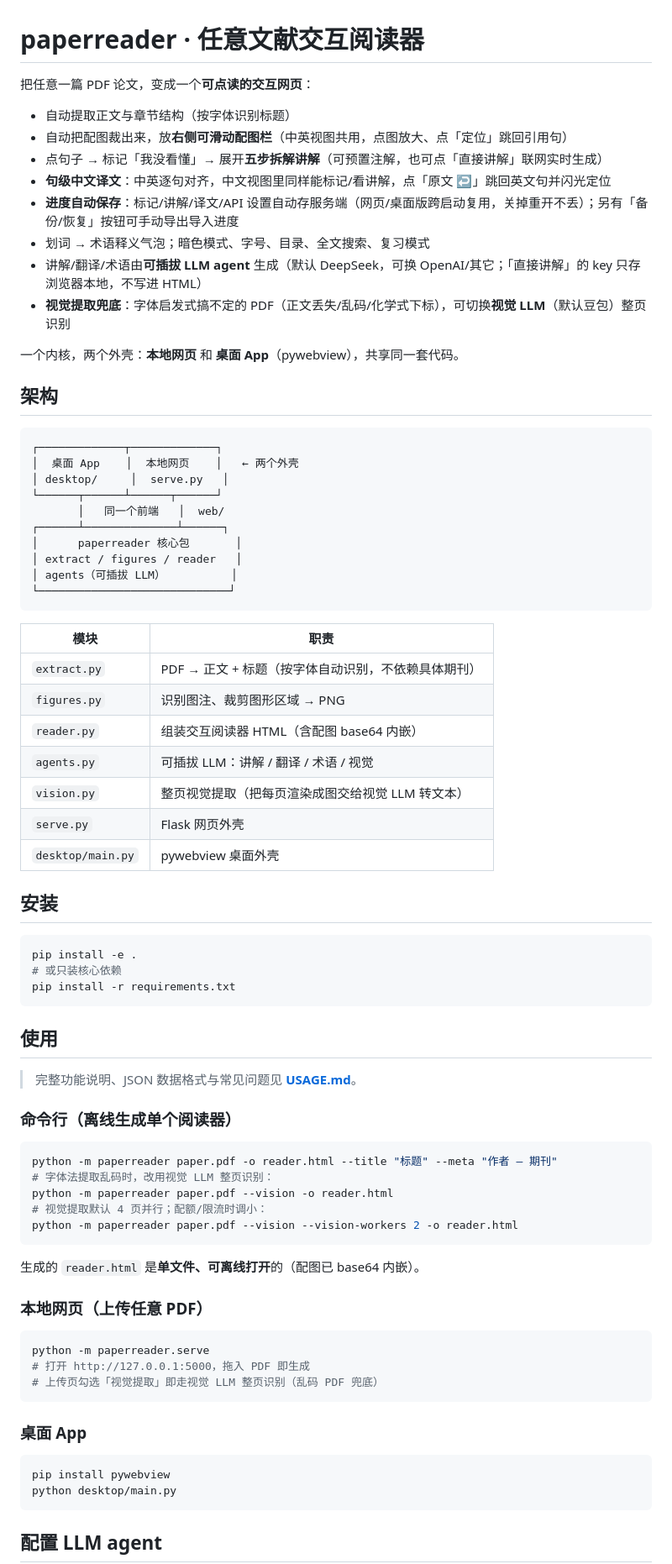
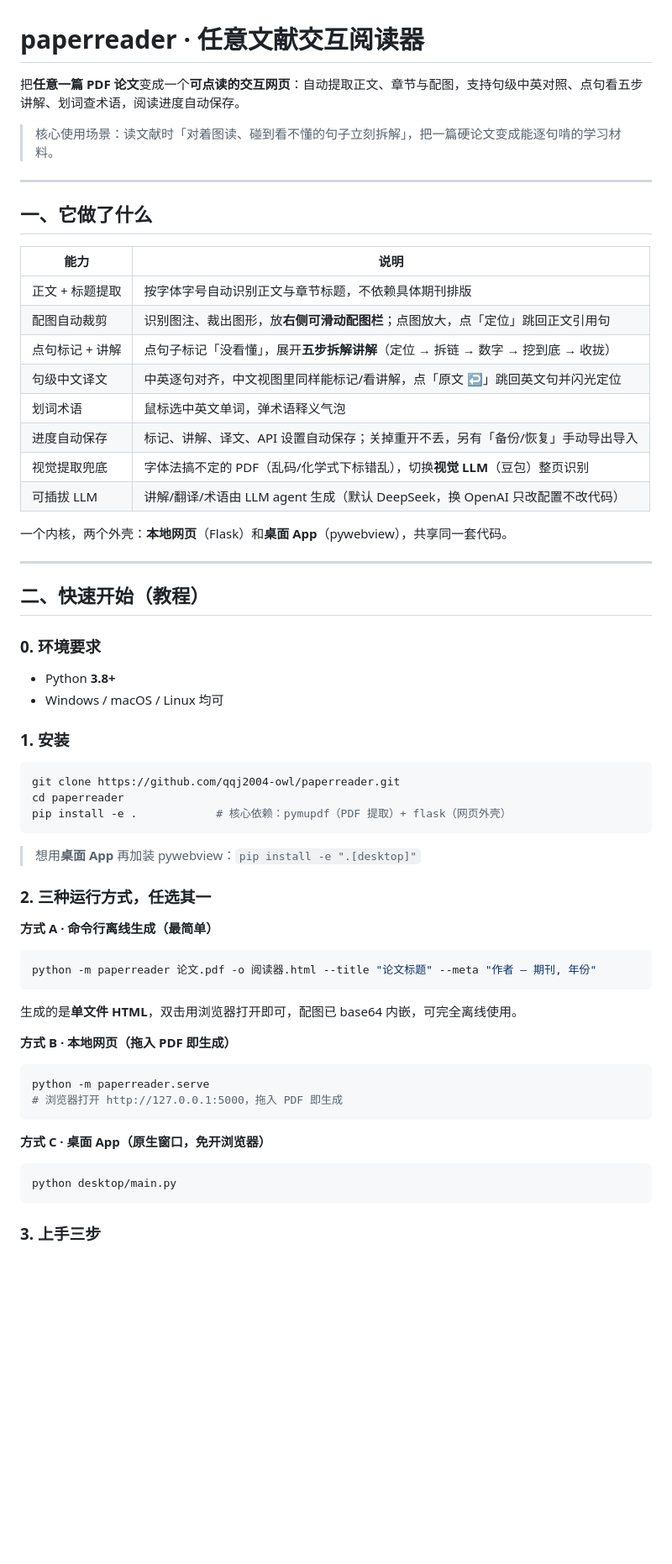
Before and after one commit to qqj2004-owl/paperreader, a Markdown page: README.md, the part around one of its changes. Shown at 84% size. Drawn GitHub-style; blank space fills up the shorter version.

Commit message:
docs: 重写 README 为详细简介+教程，更新 USAGE 补充配图侧栏与进度保存

````diff
--- a/README.md
+++ b/README.md
@@ -1,81 +1,67 @@
 # paperreader · 任意文献交互阅读器
 
-把任意一篇 PDF 论文，变成一个**可点读的交互网页**：
+把**任意一篇 PDF 论文**变成一个**可点读的交互网页**：自动提取正文、章节与配图，支持句级中英对照、点句看五步讲解、划词查术语，阅读进度自动保存。
 
-- 自动提取正文与章节结构（按字体识别标题）
-- 自动把配图裁出来，放**右侧可滑动配图栏**（中英视图共用，点图放大、点「定位」跳回引用句）
-- 点句子 → 标记「我没看懂」→ 展开**五步拆解讲解**（可预置注解，也可点「直接讲解」联网实时生成）
-- **句级中文译文**：中英逐句对齐，中文视图里同样能标记/看讲解，点「原文 ↩」跳回英文句并闪光定位
-- **进度自动保存**：标记/讲解/译文/API 设置自动存服务端（网页/桌面版跨启动复用，关掉重开不丢）；另有「备份/恢复」按钮可手动导出导入进度
-- 划词 → 术语释义气泡；暗色模式、字号、目录、全文搜索、复习模式
-- 讲解/翻译/术语由**可插拔 LLM agent** 生成（默认 DeepSeek，可换 OpenAI/其它；「直接讲解」的 key 只存浏览器本地，不写进 HTML）
-- **视觉提取兜底**：字体启发式搞不定的 PDF（正文丢失/乱码/化学式下标），可切换**视觉 LLM**（默认豆包）整页识别
+> 核心使用场景：读文献时「对着图读、碰到看不懂的句子立刻拆解」，把一篇硬论文变成能逐句啃的学习材料。
 
-一个内核，两个外壳：**本地网页** 和 **桌面 App**（pywebview），共享同一套代码。
+---
 
-## 架构
+## 一、它做了什么
 
-```
-┌─────────────┬─────────────┐
-│  桌面 App    │  本地网页    │   ← 两个外壳
-│ desktop/     │  serve.py   │
-└──────┬──────┴──────┬──────┘
-       │   同一个前端   │  web/
-┌──────┴──────────────┴──────┐
-│      paperreader 核心包       │
-│ extract / figures / reader   │
-│ agents（可插拔 LLM）          │
-└─────────────────────────────┘
+| 能力 | 说明 |
+| --- | --- |
+| 正文 + 标题提取 | 按字体字号自动识别正文与章节标题，不依赖具体期刊排版 |
+| 配图自动裁剪 | 识别图注、裁出图形，放**右侧可滑动配图栏**；点图放大，点「定位」跳回正文引用句 |
+| 点句标记 + 讲解 | 点句子标记「没看懂」，展开**五步拆解讲解**（定位 → 拆链 → 数字 → 挖到底 → 收拢） |
+| 句级中文译文 | 中英逐句对齐，中文视图里同样能标记/看讲解，点「原文 ↩」跳回英文句并闪光定位 |
+| 划词术语 | 鼠标选中英文单词，弹术语释义气泡 |
+| 进度自动保存 | 标记、讲解、译文、API 设置自动保存；关掉重开不丢，另有「备份/恢复」手动导出导入 |
+| 视觉提取兜底 | 字体法搞不定的 PDF（乱码/化学式下标错乱），切换**视觉 LLM**（豆包）整页识别 |
+| 可插拔 LLM | 讲解/翻译/术语由 LLM agent 生成（默认 DeepSeek，换 OpenAI 只改配置不改代码） |
+
+一个内核，两个外壳：**本地网页**（Flask）和**桌面 App**（pywebview），共享同一套代码。
+
+---
+
+## 二、快速开始（教程）
+
+### 0. 环境要求
+
+- Python **3.8+**
+- Windows / macOS / Linux 均可
+
+### 1. 安装
+
+```bash
+git clone https://github.com/qqj2004-owl/paperreader.git
+cd paperreader
+pip install -e .            # 核心依赖：pymupdf（PDF 提取）+ flask（网页外壳）
 ```
 
-| 模块 | 职责 |
-| --- | --- |
-| `extract.py` | PDF → 正文 + 标题（按字体自动识别，不依赖具体期刊） |
-| `figures.py` | 识别图注、裁剪图形区域 → PNG |
-| `reader.py` | 组装交互阅读器 HTML（含配图 base64 内嵌） |
-| `agents.py` | 可插拔 LLM：讲解 / 翻译 / 术语 / 视觉 |
-| `vision.py` | 整页视觉提取（把每页渲染成图交给视觉 LLM 转文本） |
-| `serve.py` | Flask 网页外壳 |
-| `desktop/main.py` | pywebview 桌面外壳 |
+> 想用**桌面 App** 再加装 pywebview：`pip install -e ".[desktop]"`
 
-## 安装
+### 2. 三种运行方式，任选其一
+
+**方式 A · 命令行离线生成（最简单）**
 
 ```bash
-pip install -e .
-# 或只装核心依赖
-pip install -r requirements.txt
+python -m paperreader 论文.pdf -o 阅读器.html --title "论文标题" --meta "作者 — 期刊, 年份"
 ```
 
-## 使用
+生成的是**单文件 HTML**，双击用浏览器打开即可，配图已 base64 内嵌，可完全离线使用。
 
-> 完整功能说明、JSON 数据格式与常见问题见 **[USAGE.md](USAGE.md)**。
-
-### 命令行（离线生成单个阅读器）
-
-```bash
-python -m paperreader paper.pdf -o reader.html --title "标题" --meta "作者 — 期刊"
-# 字体法提取乱码时，改用视觉 LLM 整页识别：
-python -m paperreader paper.pdf --vision -o reader.html
-# 视觉提取默认 4 页并行；配额/限流时调小：
-python -m paperreader paper.pdf --vision --vision-workers 2 -o reader.html
-```
-
-生成的 `reader.html` 是**单文件、可离线打开**的（配图已 base64 内嵌）。
-
-### 本地网页（上传任意 PDF）
+**方式 B · 本地网页（拖入 PDF 即生成）**
 
 ```bash
 python -m paperreader.serve
-# 打开 http://127.0.0.1:5000，拖入 PDF 即生成
-# 上传页勾选「视觉提取」即走视觉 LLM 整页识别（乱码 PDF 兜底）
+# 浏览器打开 http://127.0.0.1:5000，拖入 PDF 即生成
 ```
 
-### 桌面 App
+**方式 C · 桌面 App（原生窗口，免开浏览器）**
 
 ```bash
-pip install pywebview
 python desktop/main.py
 ```
 
-## 配置 LLM agent
+### 3. 上手三步
 
````
Also changed, not shown: other parts of README.md (+93 -41 lines), USAGE.md (+6 -2 lines).
